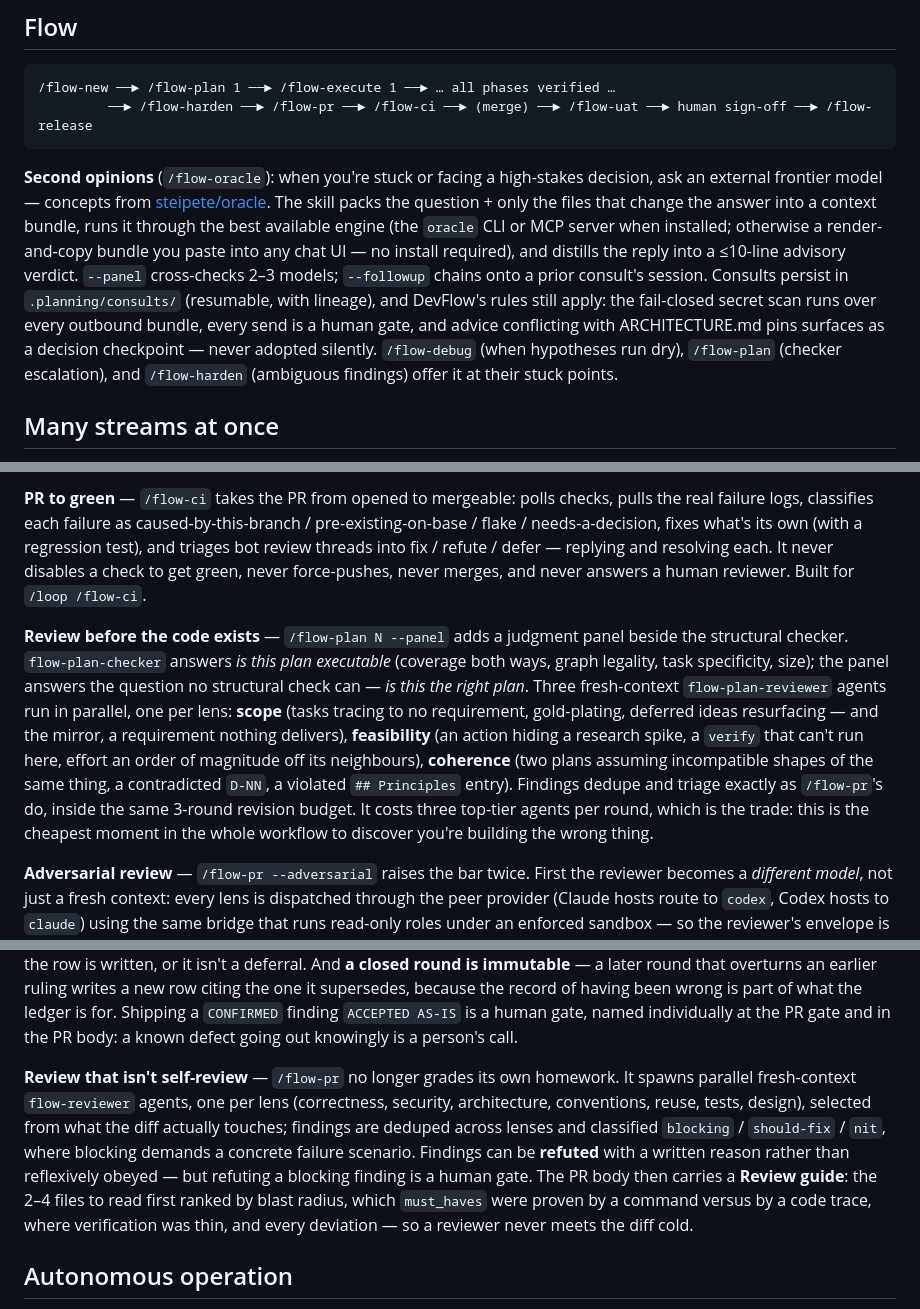
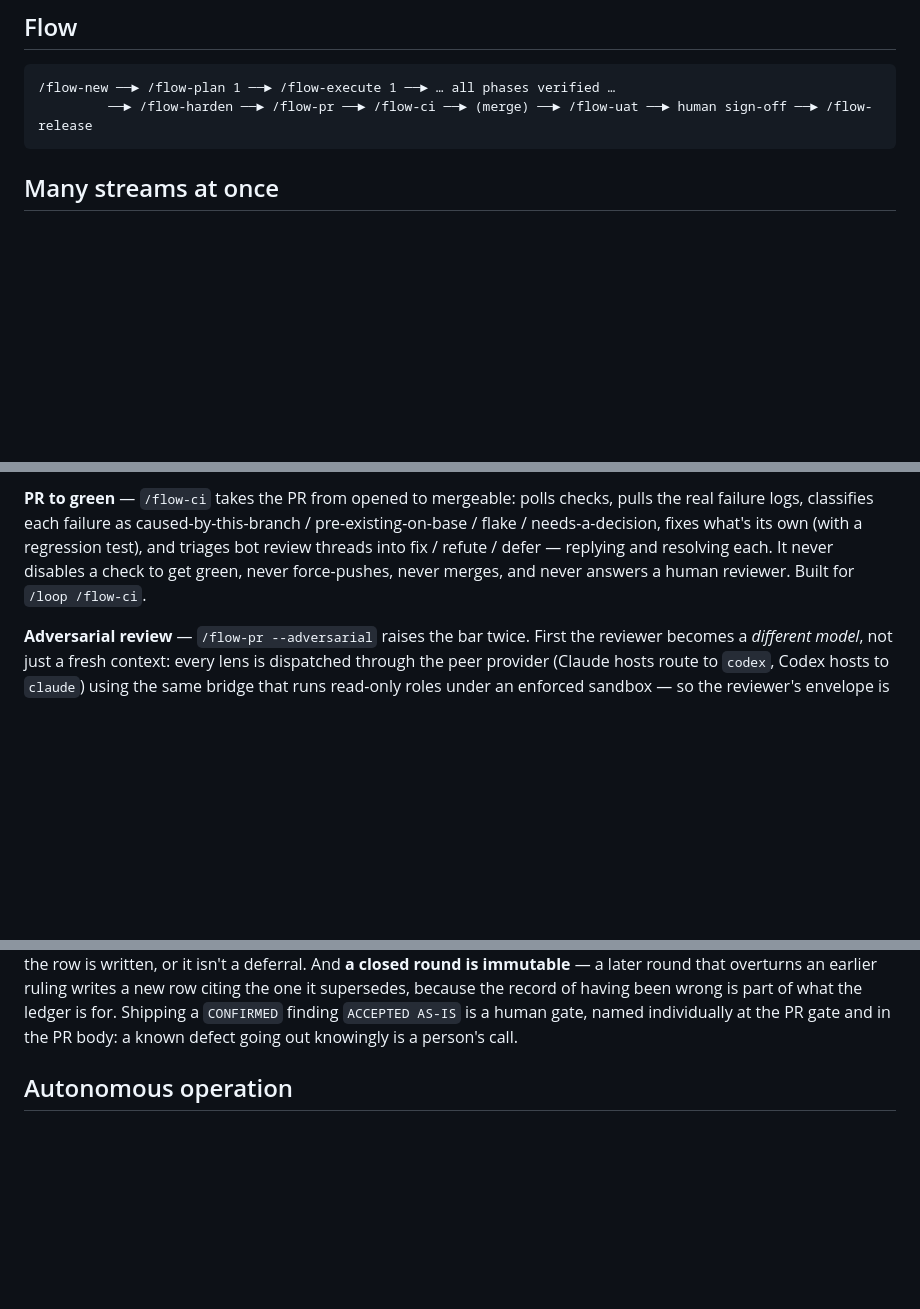
Before and after one commit to jbrianfrancis-ir/devflow, a Markdown page: README.md, 3 parts joined by grey strips. GitHub-like rendering; blank space fills up the shorter version.

````diff
--- a/README.md
+++ b/README.md
@@ -54,8 +54,6 @@ codex plugin add devflow@devflow
          ──► /flow-harden ──► /flow-pr ──► /flow-ci ──► (merge) ──► /flow-uat ──► human sign-off ──► /flow-release
 ```
 
-**Second opinions** (`/flow-oracle`): when you're stuck or facing a high-stakes decision, ask an external frontier model — concepts from [steipete/oracle](https://github.com/steipete/oracle). The skill packs the question + only the files that change the answer into a context bundle, runs it through the best available engine (the `oracle` CLI or MCP server when installed; otherwise a render-and-copy bundle you paste into any chat UI — no install required), and distills the reply into a ≤10-line advisory verdict. `--panel` cross-checks 2–3 models; `--followup` chains onto a prior consult's session. Consults persist in `.planning/consults/` (resumable, with lineage), and DevFlow's rules still apply: the fail-closed secret scan runs over every outbound bundle, every send is a human gate, and advice conflicting with ARCHITECTURE.md pins surfaces as a decision checkpoint — never adopted silently. `/flow-debug` (when hypotheses run dry), `/flow-plan` (checker escalation), and `/flow-harden` (ambiguous findings) offer it at their stuck points.
-
 ## Many streams at once
 
 The bottleneck in agent-assisted work isn't decomposition — it's losing track of what each session is doing, and reading its output cold at the end. Four pieces address that:
@@ -66,15 +64,11 @@ The bottleneck in agent-assisted work isn't decomposition — it's losing track
 
 **PR to green** — `/flow-ci` takes the PR from opened to mergeable: polls checks, pulls the real failure logs, classifies each failure as caused-by-this-branch / pre-existing-on-base / flake / needs-a-decision, fixes what's its own (with a regression test), and triages bot review threads into fix / refute / defer — replying and resolving each. It never disables a check to get green, never force-pushes, never merges, and never answers a human reviewer. Built for `/loop /flow-ci`.
 
-**Review before the code exists** — `/flow-plan N --panel` adds a judgment panel beside the structural checker. `flow-plan-checker` answers *is this plan executable* (coverage both ways, graph legality, task specificity, size); the panel answers the question no structural check can — *is this the right plan*. Three fresh-context `flow-plan-reviewer` agents run in parallel, one per lens: **scope** (tasks tracing to no requirement, gold-plating, deferred ideas resurfacing — and the mirror, a requirement nothing delivers), **feasibility** (an action hiding a research spike, a `verify` that can't run here, effort an order of magnitude off its neighbours), **coherence** (two plans assuming incompatible shapes of the same thing, a contradicted `D-NN`, a violated `## Principles` entry). Findings dedupe and triage exactly as `/flow-pr`'s do, inside the same 3-round revision budget. It costs three top-tier agents per round, which is the trade: this is the cheapest moment in the whole workflow to discover you're building the wrong thing.
-
 **Adversarial review** — `/flow-pr --adversarial` raises the bar twice. First the reviewer becomes a *different model*, not just a fresh context: every lens is dispatched through the peer provider (Claude hosts route to `codex`, Codex hosts to `claude`) using the same bridge that runs read-only roles under an enforced sandbox — so the reviewer's envelope is a property of the dispatch, not a request in a prompt. A missing or failing peer is `BLOCKED`, never a quiet fall back to native, because same-model review reports identically to real review and that is the whole failure being avoided.
 
 Then the findings are **adjudicated in a third context** — the session that received them is about to write the fixes, so it doesn't also get to rule on which are needed. `flow-adjudicator` screens each finding against a durable `.planning/reviews/LEDGER.md`, re-verifies what's left with commands whose output it records, and rules **two axes** instead of one: a *verdict* (is it true — `CONFIRMED` / `REFUTED` / `COULD NOT DETERMINE` / `SETTLED ALREADY` / `OWNER RULING REQUIRED`) and a *disposition* (what happens — `FIX NOW` / `FIX LATER` / `ACCEPTED AS-IS` / `NO ACTION` / `VERIFY` / `PENDING OWNER`). Those are different questions, and one word for both is how a real defect gets filed as handled.
 
 Three rules give the ledger its weight. **Disproving costs what proving cost** — `REFUTED` needs a command that ran and its output, the same anchor standard `verification.md` already demands, because re-reading the code that defined the behavior is circular. **Dismissal costs something** — `FIX LATER` requires the backlog entry to exist *before* the row is written, or it isn't a deferral. And **a closed round is immutable** — a later round that overturns an earlier ruling writes a new row citing the one it supersedes, because the record of having been wrong is part of what the ledger is for. Shipping a `CONFIRMED` finding `ACCEPTED AS-IS` is a human gate, named individually at the PR gate and in the PR body: a known defect going out knowingly is a person's call.
-
-**Review that isn't self-review** — `/flow-pr` no longer grades its own homework. It spawns parallel fresh-context `flow-reviewer` agents, one per lens (correctness, security, architecture, conventions, reuse, tests, design), selected from what the diff actually touches; findings are deduped across lenses and classified `blocking` / `should-fix` / `nit`, where blocking demands a concrete failure scenario. Findings can be **refuted** with a written reason rather than reflexively obeyed — but refuting a blocking finding is a human gate. The PR body then carries a **Review guide**: the 2–4 files to read first ranked by blast radius, which `must_haves` were proven by a command versus by a code trace, where verification was thin, and every deviation — so a reviewer never meets the diff cold.
 
 ## Autonomous operation
 
````
Also changed, not shown: docs/review.md (added, +10 -0 lines).
